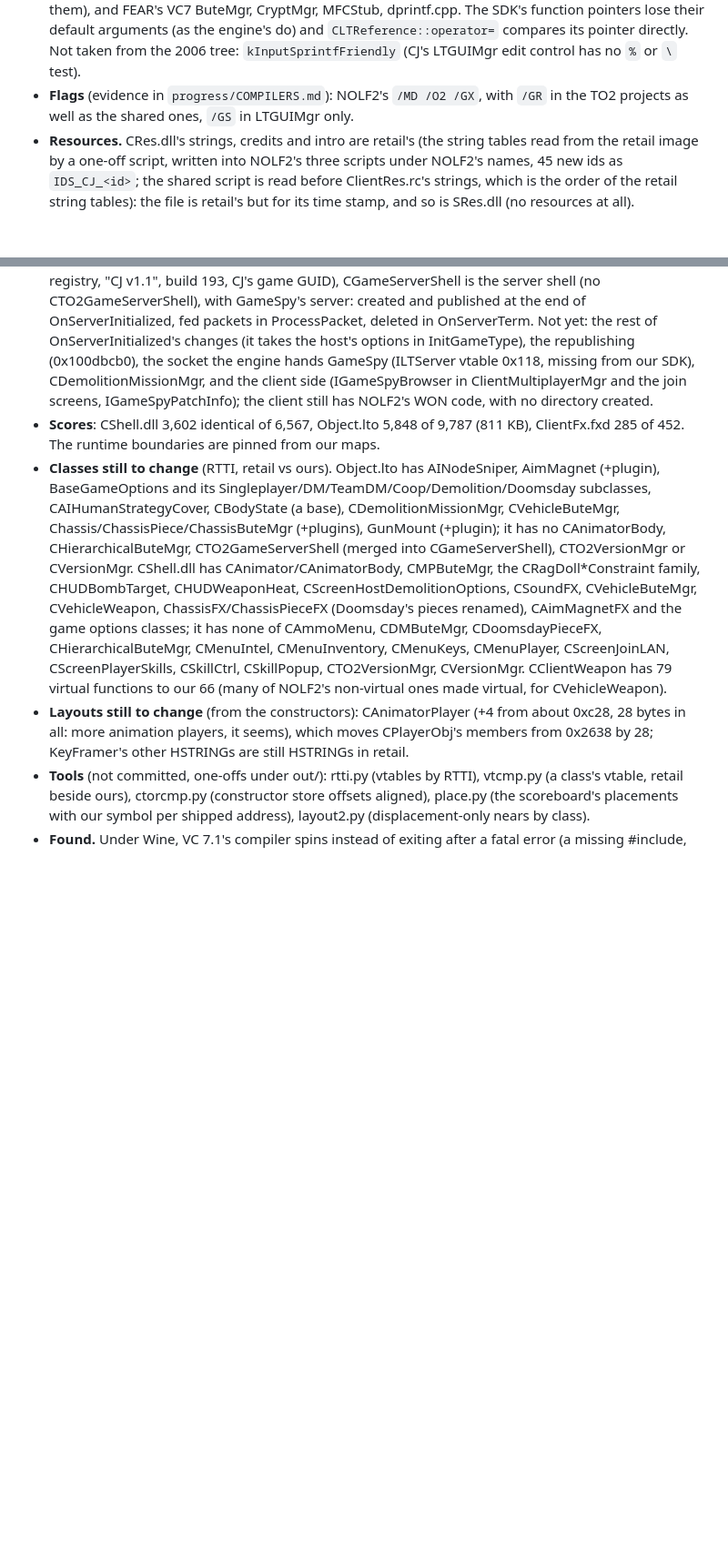
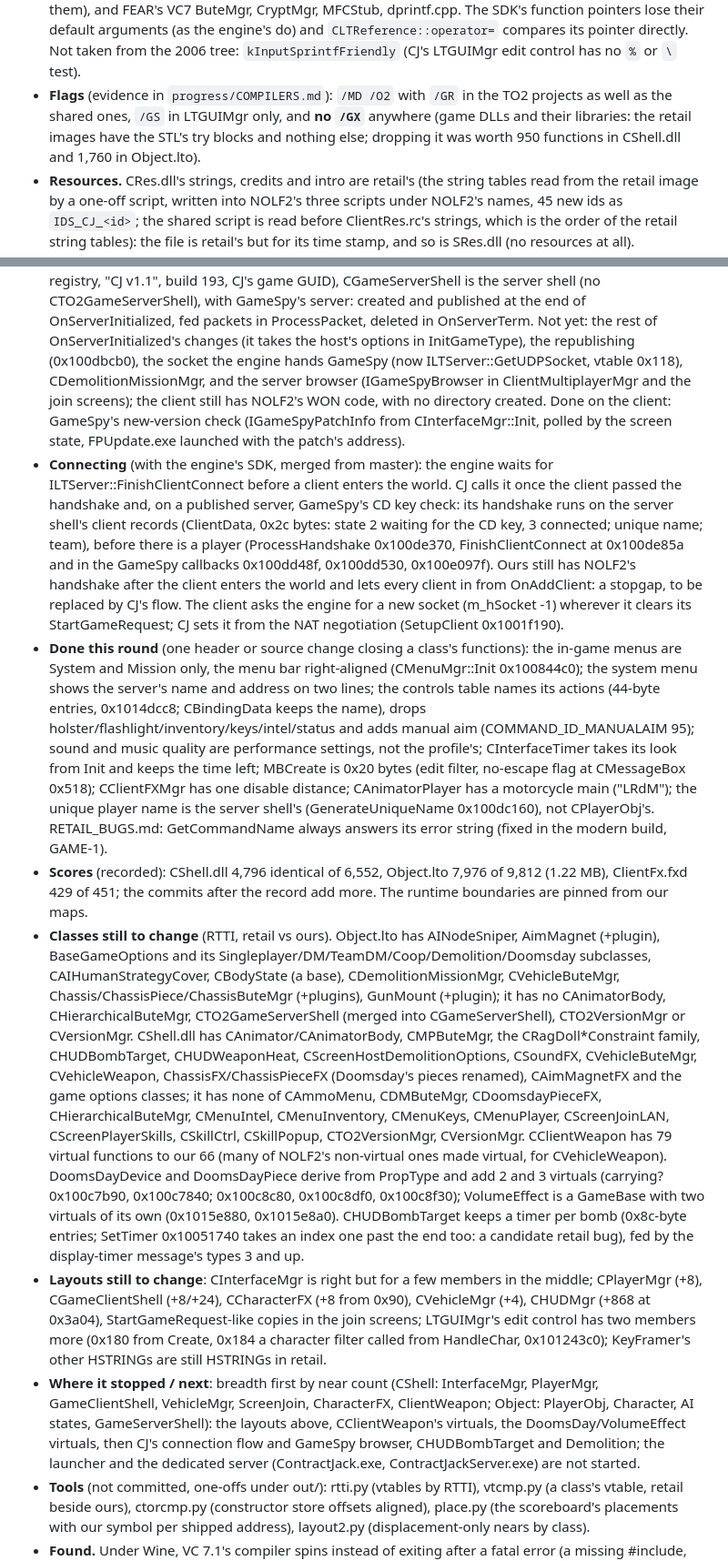
Before and after one commit to nolffan/cjacksrc, a Markdown page: docs/PLAN.md, 2 parts joined by grey strips. Shown at 91% size. Drawn GitHub-style; blank space fills up the shorter version.

Commit message:
PLAN: the game package after the engine merge
Flags without /GX, what this round changed, the connection stopgap the
engine's FinishClientConnect needs until CJ's handshake is rebuilt, the
recorded scores, and where to go next.

Co-Authored-By: Claude Opus 5.5 <noreply@anthropic.com>

```diff
--- a/docs/PLAN.md
+++ b/docs/PLAN.md
@@ -199,9 +199,11 @@ server are not in the workspace yet (their resources first).
   `CLTReference::operator=` compares its pointer directly. Not taken from
   the 2006 tree: `kInputSprintfFriendly` (CJ's LTGUIMgr edit control has
   no `%` or `\` test).
-- **Flags** (evidence in `progress/COMPILERS.md`): NOLF2's `/MD /O2 /GX`,
-  with `/GR` in the TO2 projects as well as the shared ones, `/GS` in
-  LTGUIMgr only.
+- **Flags** (evidence in `progress/COMPILERS.md`): `/MD /O2` with `/GR`
+  in the TO2 projects as well as the shared ones, `/GS` in LTGUIMgr only,
+  and **no `/GX`** anywhere (game DLLs and their libraries: the retail
+  images have the STL's try blocks and nothing else; dropping it was
+  worth 950 functions in CShell.dll and 1,760 in Object.lto).
 - **Resources.** CRes.dll's strings, credits and intro are retail's
   (the string tables read from the retail image by a one-off script,
   written into NOLF2's three scripts under NOLF2's names, 45 new ids as
@@ -243,14 +245,43 @@ server are not in the workspace yet (their resources first).
   the end of OnServerInitialized, fed packets in ProcessPacket, deleted in
   OnServerTerm. Not yet: the rest of OnServerInitialized's changes (it
   takes the host's options in InitGameType), the republishing
-  (0x100dbcb0), the socket the engine hands GameSpy (ILTServer vtable
-  0x118, missing from our SDK), CDemolitionMissionMgr, and the client side
-  (IGameSpyBrowser in ClientMultiplayerMgr and the join screens,
-  IGameSpyPatchInfo); the client still has NOLF2's WON code, with no
-  directory created.
-- **Scores**: CShell.dll 3,602 identical of 6,567, Object.lto 5,848 of
-  9,787 (811 KB), ClientFx.fxd 285 of 452. The runtime boundaries are
-  pinned from our maps.
+  (0x100dbcb0), the socket the engine hands GameSpy (now
+  ILTServer::GetUDPSocket, vtable 0x118), CDemolitionMissionMgr, and the
+  server browser (IGameSpyBrowser in ClientMultiplayerMgr and the join
+  screens); the client still has NOLF2's WON code, with no directory
+  created. Done on the client: GameSpy's new-version check
+  (IGameSpyPatchInfo from CInterfaceMgr::Init, polled by the screen
+  state, FPUpdate.exe launched with the patch's address).
+- **Connecting** (with the engine's SDK, merged from master): the engine
+  waits for ILTServer::FinishClientConnect before a client enters the
+  world. CJ calls it once the client passed the handshake and, on a
+  published server, GameSpy's CD key check: its handshake runs on the
+  server shell's client records (ClientData, 0x2c bytes: state 2 waiting
+  for the CD key, 3 connected; unique name; team), before there is a
+  player (ProcessHandshake 0x100de370, FinishClientConnect at 0x100de85a
+  and in the GameSpy callbacks 0x100dd48f, 0x100dd530, 0x100e097f). Ours
+  still has NOLF2's handshake after the client enters the world and lets
+  every client in from OnAddClient: a stopgap, to be replaced by CJ's
+  flow. The client asks the engine for a new socket (m_hSocket -1)
+  wherever it clears its StartGameRequest; CJ sets it from the NAT
+  negotiation (SetupClient 0x1001f190).
+- **Done this round** (one header or source change closing a class's
+  functions): the in-game menus are System and Mission only, the menu bar
+  right-aligned (CMenuMgr::Init 0x100844c0); the system menu shows the
+  server's name and address on two lines; the controls table names its
+  actions (44-byte entries, 0x1014dcc8; CBindingData keeps the name),
+  drops holster/flashlight/inventory/keys/intel/status and adds manual
+  aim (COMMAND_ID_MANUALAIM 95); sound and music quality are performance
+  settings, not the profile's; CInterfaceTimer takes its look from Init
+  and keeps the time left; MBCreate is 0x20 bytes (edit filter,
+  no-escape flag at CMessageBox 0x518); CClientFXMgr has one disable
+  distance; CAnimatorPlayer has a motorcycle main ("LRdM"); the unique
+  player name is the server shell's (GenerateUniqueName 0x100dc160), not
+  CPlayerObj's. RETAIL_BUGS.md: GetCommandName always answers its error
+  string (fixed in the modern build, GAME-1).
+- **Scores** (recorded): CShell.dll 4,796 identical of 6,552, Object.lto
+  7,976 of 9,812 (1.22 MB), ClientFx.fxd 429 of 451; the commits after
+  the record add more. The runtime boundaries are pinned from our maps.
 - **Classes still to change** (RTTI, retail vs ours). Object.lto has
   AINodeSniper, AimMagnet (+plugin), BaseGameOptions and its
   Singleplayer/DM/TeamDM/Coop/Demolition/Doomsday subclasses,
@@ -268,10 +299,27 @@ server are not in the workspace yet (their resources first).
   CScreenPlayerSkills, CSkillCtrl, CSkillPopup, CTO2VersionMgr,
   CVersionMgr. CClientWeapon has 79 virtual functions to our 66 (many of
   NOLF2's non-virtual ones made virtual, for CVehicleWeapon).
-- **Layouts still to change** (from the constructors): CAnimatorPlayer
-  (+4 from about 0xc28, 28 bytes in all: more animation players, it
-  seems), which moves CPlayerObj's members from 0x2638 by 28; KeyFramer's
+  DoomsDayDevice and DoomsDayPiece derive from PropType and add 2 and 3
+  virtuals (carrying? 0x100c7b90, 0x100c7840; 0x100c8c80, 0x100c8df0,
+  0x100c8f30); VolumeEffect is a GameBase with two virtuals of its own
+  (0x1015e880, 0x1015e8a0). CHUDBombTarget keeps a timer per bomb
+  (0x8c-byte entries; SetTimer 0x10051740 takes an index one past the end
+  too: a candidate retail bug), fed by the display-timer message's types
+  3 and up.
+- **Layouts still to change**: CInterfaceMgr is right but for a few
+  members in the middle; CPlayerMgr (+8), CGameClientShell (+8/+24),
+  CCharacterFX (+8 from 0x90), CVehicleMgr (+4), CHUDMgr (+868 at
+  0x3a04), StartGameRequest-like copies in the join screens; LTGUIMgr's
+  edit control has two members more (0x180 from Create, 0x184 a
+  character filter called from HandleChar, 0x101243c0); KeyFramer's
   other HSTRINGs are still HSTRINGs in retail.
+- **Where it stopped / next**: breadth first by near count (CShell:
+  InterfaceMgr, PlayerMgr, GameClientShell, VehicleMgr, ScreenJoin,
+  CharacterFX, ClientWeapon; Object: PlayerObj, Character, AI states,
+  GameServerShell): the layouts above, CClientWeapon's virtuals, the
+  DoomsDay/VolumeEffect virtuals, then CJ's connection flow and GameSpy
+  browser, CHUDBombTarget and Demolition; the launcher and the dedicated
+  server (ContractJack.exe, ContractJackServer.exe) are not started.
 - **Tools** (not committed, one-offs under out/): rtti.py (vtables by
   RTTI), vtcmp.py (a class's vtable, retail beside ours), ctorcmp.py
   (constructor store offsets aligned), place.py (the scoreboard's
```
